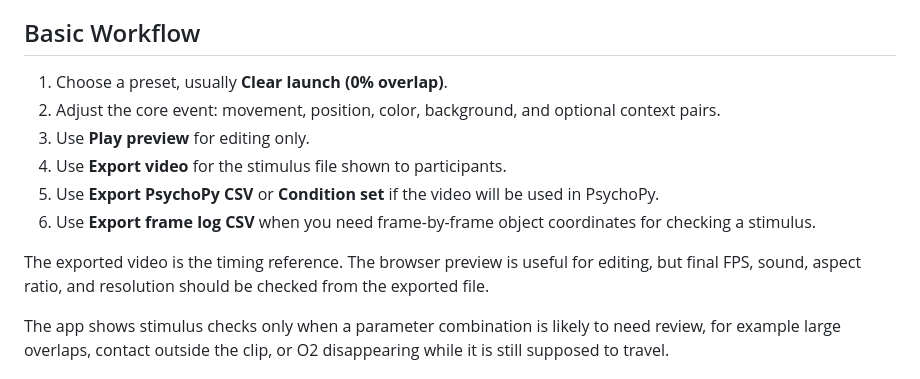
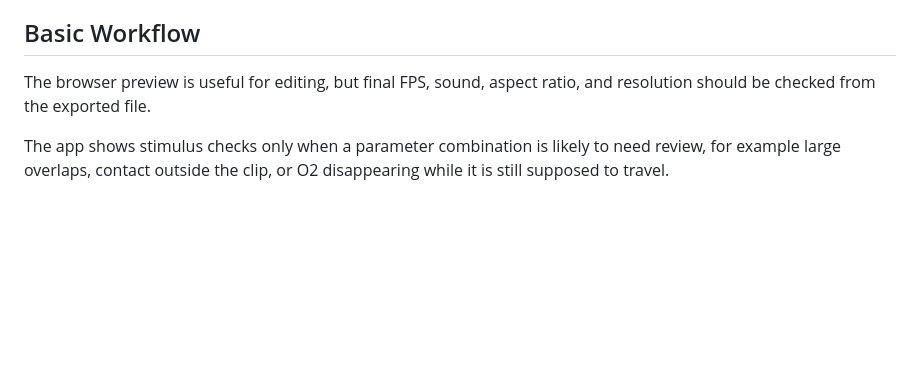
Before and after one commit to apronNet/Causal-Perception, a Markdown page: README.md, the part around the change. Rendered like a GitHub page; blank space fills up the shorter version.

```diff
--- a/README.md
+++ b/README.md
@@ -8,14 +8,7 @@ This is a tool made by Runkun with brilliant help from Codex 5.5, for a project
 
 ## Basic Workflow
 
-1. Choose a preset, usually **Clear launch (0% overlap)**.
-2. Adjust the core event: movement, position, color, background, and optional context pairs.
-3. Use **Play preview** for editing only.
-4. Use **Export video** for the stimulus file shown to participants.
-5. Use **Export PsychoPy CSV** or **Condition set** if the video will be used in PsychoPy.
-6. Use **Export frame log CSV** when you need frame-by-frame object coordinates for checking a stimulus.
-
-The exported video is the timing reference. The browser preview is useful for editing, but final FPS, sound, aspect ratio, and resolution should be checked from the exported file.
+ The browser preview is useful for editing, but final FPS, sound, aspect ratio, and resolution should be checked from the exported file.
 
 The app shows stimulus checks only when a parameter combination is likely to need review, for example large overlaps, contact outside the clip, or O2 disappearing while it is still supposed to travel.
 
```
